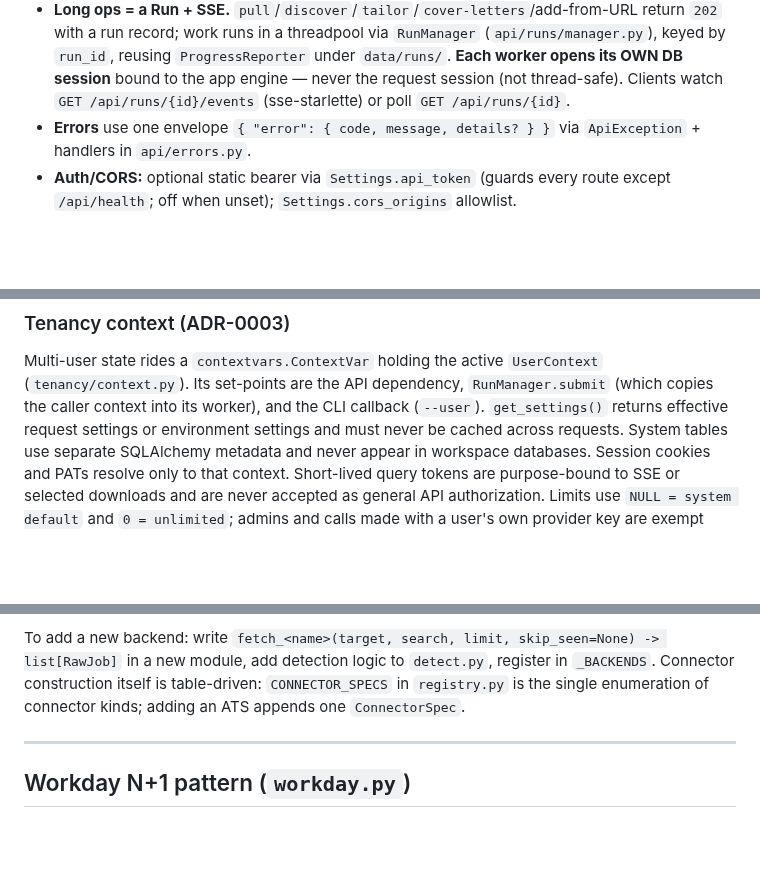
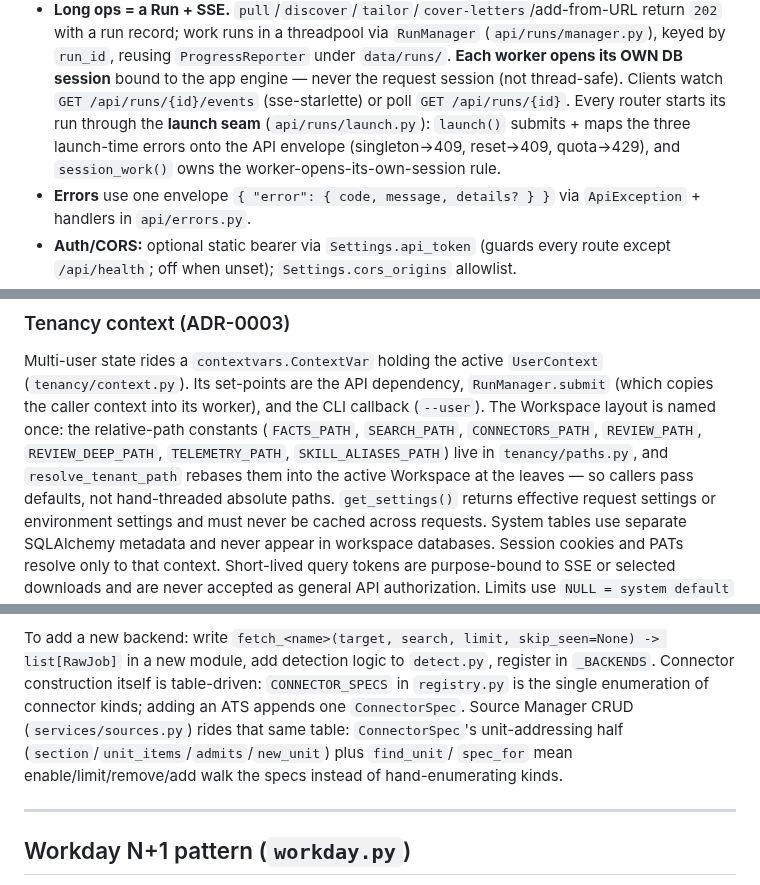
Before and after one commit to awbjcj/resume-agent, a Markdown page: CLAUDE.md, 3 parts joined by grey strips. Drawn GitHub-style; blank space fills up the shorter version.

Commit message:
docs: record round-3 deepenings in CLAUDE.md

```diff
--- a/CLAUDE.md
+++ b/CLAUDE.md
@@ -37,7 +37,10 @@ logic lives in routers. Start it with `resume-agent serve`; `create_app(...)` in
   (`api/runs/manager.py`), keyed by `run_id`, reusing `ProgressReporter` under
   `data/runs/`. **Each worker opens its OWN DB session** bound to the app engine —
   never the request session (not thread-safe). Clients watch `GET /api/runs/{id}/events`
-  (sse-starlette) or poll `GET /api/runs/{id}`.
+  (sse-starlette) or poll `GET /api/runs/{id}`. Every router starts its run through
+  the **launch seam** (`api/runs/launch.py`): `launch()` submits + maps the three
+  launch-time errors onto the API envelope (singleton→409, reset→409, quota→429),
+  and `session_work()` owns the worker-opens-its-own-session rule.
 - **Errors** use one envelope `{ "error": { code, message, details? } }` via
   `ApiException` + handlers in `api/errors.py`.
 - **Auth/CORS:** optional static bearer via `Settings.api_token` (guards every
@@ -83,7 +86,11 @@ to `build_model` with a lazy import. Nothing else changes.
 Multi-user state rides a `contextvars.ContextVar` holding the active
 `UserContext` (`tenancy/context.py`). Its set-points are the API dependency,
 `RunManager.submit` (which copies the caller context into its worker), and the
-CLI callback (`--user`). `get_settings()` returns effective request settings or
+CLI callback (`--user`). The Workspace layout is named once: the relative-path
+constants (`FACTS_PATH`, `SEARCH_PATH`, `CONNECTORS_PATH`, `REVIEW_PATH`,
+`REVIEW_DEEP_PATH`, `TELEMETRY_PATH`, `SKILL_ALIASES_PATH`) live in
+`tenancy/paths.py`, and `resolve_tenant_path` rebases them into the active
+Workspace at the leaves — so callers pass defaults, not hand-threaded absolute paths. `get_settings()` returns effective request settings or
 environment settings and must never be cached across requests. System tables
 use separate SQLAlchemy metadata and never appear in workspace databases.
 Session cookies and PATs resolve only to that context. Short-lived query tokens
@@ -172,6 +179,9 @@ To add a new backend: write `fetch_<name>(target, search, limit, skip_seen=None)
 in a new module, add detection logic to `detect.py`, register in `_BACKENDS`.
 Connector construction itself is table-driven: `CONNECTOR_SPECS` in `registry.py` is the
 single enumeration of connector kinds; adding an ATS appends one `ConnectorSpec`.
+Source Manager CRUD (`services/sources.py`) rides that same table: `ConnectorSpec`'s
+unit-addressing half (`section`/`unit_items`/`admits`/`new_unit`) plus `find_unit`/
+`spec_for` mean enable/limit/remove/add walk the specs instead of hand-enumerating kinds.
 
 ---
 
```
